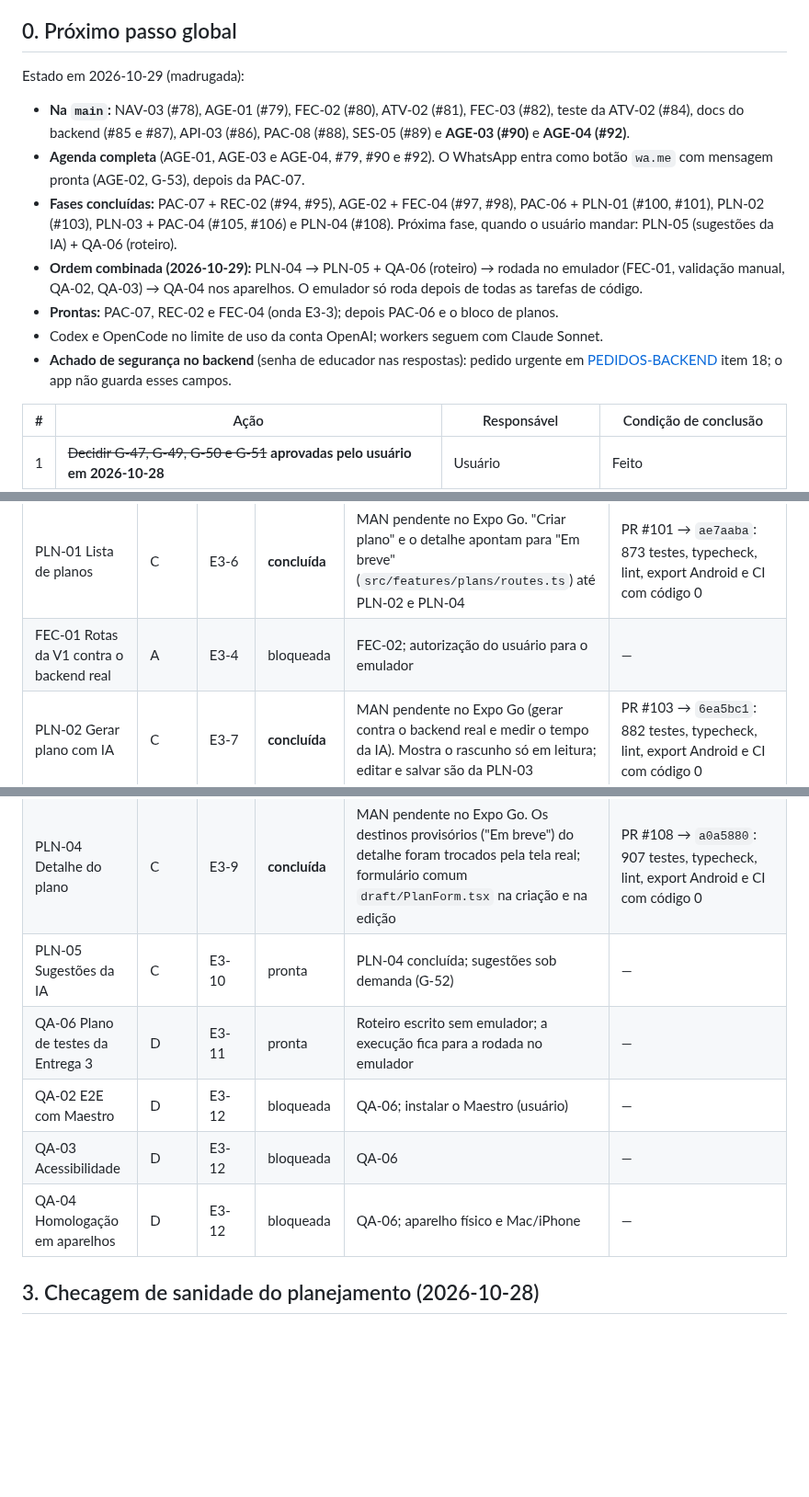
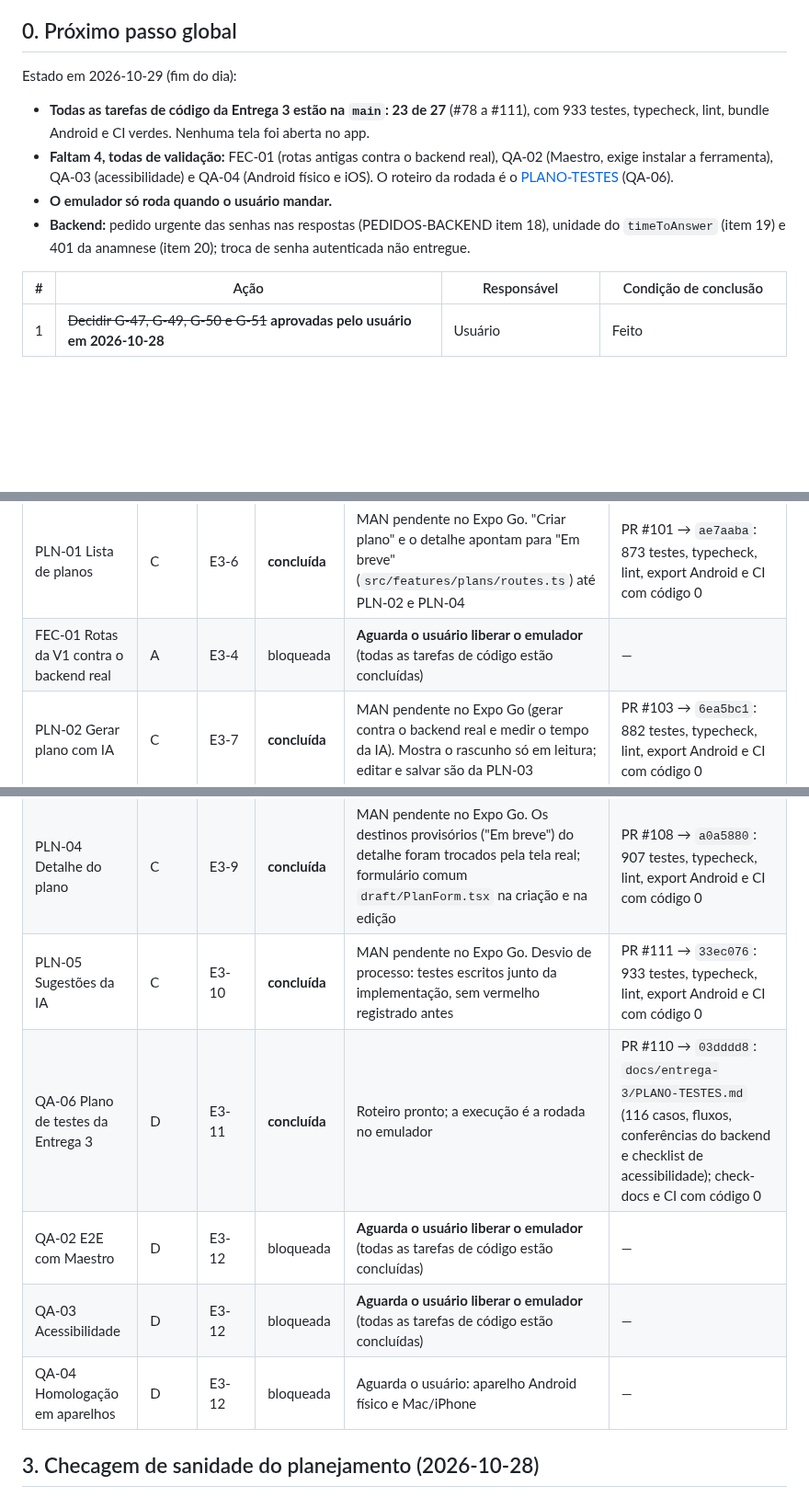
Before and after one commit to Natan-Lucena/LabirintoDoSaberReactNative, a Markdown page: docs/entrega-3/TRACKING.md, 3 parts joined by grey strips. Shown at 92% size. Rendered like a GitHub page; blank space fills up the shorter version.

Commit message:
docs: fechar as tarefas de código da Entrega 3 (#112)
TRACKING com QA-06 (#110) e PLN-05 (#111) concluídas, 23 de 27 tarefas
na main e as 4 restantes (FEC-01, QA-02, QA-03, QA-04) aguardando o
emulador e os aparelhos; CONTEXTO-SESSAO e AGENTS atualizados.

Co-authored-by: Claude Opus 5.5 <noreply@anthropic.com>

```diff
--- a/docs/entrega-3/TRACKING.md
+++ b/docs/entrega-3/TRACKING.md
@@ -7,18 +7,16 @@
 
 ## 0. Próximo passo global
 
-Estado em 2026-10-29 (madrugada):
+Estado em 2026-10-29 (fim do dia):
 
-- **Na `main`:** NAV-03 (#78), AGE-01 (#79), FEC-02 (#80), ATV-02 (#81), FEC-03 (#82), teste da
-  ATV-02 (#84), docs do backend (#85 e #87), API-03 (#86), PAC-08 (#88), SES-05 (#89) e
-  **AGE-03 (#90)** e **AGE-04 (#92)**.
-- **Agenda completa** (AGE-01, AGE-03 e AGE-04, #79, #90 e #92). O WhatsApp entra como botão `wa.me` com mensagem pronta (AGE-02, G-53), depois da PAC-07.
-- **Fases concluídas:** PAC-07 + REC-02 (#94, #95), AGE-02 + FEC-04 (#97, #98), PAC-06 + PLN-01 (#100, #101), PLN-02 (#103), PLN-03 + PAC-04 (#105, #106) e PLN-04 (#108). Próxima fase, quando o usuário mandar: PLN-05 (sugestões da IA) + QA-06 (roteiro).
-- **Ordem combinada (2026-10-29):** PLN-04 → PLN-05 + QA-06 (roteiro) → rodada no emulador (FEC-01, validação manual, QA-02, QA-03) → QA-04 nos aparelhos. O emulador só roda depois de todas as tarefas de código.
-- **Prontas:** PAC-07, REC-02 e FEC-04 (onda E3-3); depois PAC-06 e o bloco de planos.
-- Codex e OpenCode no limite de uso da conta OpenAI; workers seguem com Claude Sonnet.
-- **Achado de segurança no backend** (senha de educador nas respostas): pedido urgente em
-  [PEDIDOS-BACKEND](PEDIDOS-BACKEND.md) item 18; o app não guarda esses campos.
+- **Todas as tarefas de código da Entrega 3 estão na `main`: 23 de 27** (#78 a #111), com
+  933 testes, typecheck, lint, bundle Android e CI verdes. Nenhuma tela foi aberta no app.
+- **Faltam 4, todas de validação:** FEC-01 (rotas antigas contra o backend real), QA-02 (Maestro,
+  exige instalar a ferramenta), QA-03 (acessibilidade) e QA-04 (Android físico e iOS). O roteiro
+  da rodada é o [PLANO-TESTES](PLANO-TESTES.md) (QA-06).
+- **O emulador só roda quando o usuário mandar.**
+- **Backend:** pedido urgente das senhas nas respostas (PEDIDOS-BACKEND item 18), unidade do
+  `timeToAnswer` (item 19) e 401 da anamnese (item 20); troca de senha autenticada não entregue.
 
 | #   | Ação                                                                                                                                                                | Responsável                     | Condição de conclusão                     |
 | --- | ------------------------------------------------------------------------------------------------------------------------------------------------------------------- | ------------------------------- | ----------------------------------------- |
@@ -54,16 +52,16 @@ Estado em 2026-10-29 (madrugada):
 | AGE-04 Iniciar sessão pelo atendimento             | B     | E3-4  | **concluída**            | MAN pendente no Expo Go (iniciar pela Início e pelo detalhe; atendimento concluído ao encerrar)                                                                                                                             | PR #92 → `2d779ef`: suítes afetadas (76 testes), typecheck, lint e CI com código 0                                                                                              |
 | PAC-06 Anamnese do paciente                        | B     | E3-6  | **concluída**            | MAN pendente no Expo Go (seletor de arquivo real e upload). Não chama `GET /anamnese/responses/:id` (D4 + interceptor de 401). Desvio de processo: o vermelho dos testes de dados não foi registrado antes da implementação | PR #100 → `af576a9`: 858 testes, typecheck, lint, export Android e CI com código 0                                                                                              |
 | PLN-01 Lista de planos                             | C     | E3-6  | **concluída**            | MAN pendente no Expo Go. "Criar plano" e o detalhe apontam para "Em breve" (`src/features/plans/routes.ts`) até PLN-02 e PLN-04                                                                                             | PR #101 → `ae7aaba`: 873 testes, typecheck, lint, export Android e CI com código 0                                                                                              |
-| FEC-01 Rotas da V1 contra o backend real           | A     | E3-4  | bloqueada                | FEC-02; autorização do usuário para o emulador                                                                                                                                                                              | —                                                                                                                                                                               |
+| FEC-01 Rotas da V1 contra o backend real           | A     | E3-4  | bloqueada                | **Aguarda o usuário liberar o emulador** (todas as tarefas de código estão concluídas)                                                                                                                                      | —                                                                                                                                                                               |
 | PLN-02 Gerar plano com IA                          | C     | E3-7  | **concluída**            | MAN pendente no Expo Go (gerar contra o backend real e medir o tempo da IA). Mostra o rascunho só em leitura; editar e salvar são da PLN-03                                                                                 | PR #103 → `6ea5bc1`: 882 testes, typecheck, lint, export Android e CI com código 0                                                                                              |
 | PAC-04 Aba Planos na ficha                         | C     | E3-8  | **concluída**            | MAN pendente no Expo Go                                                                                                                                                                                                     | PR #105 → `d609aae`: 887 testes, typecheck, lint, export Android e CI com código 0                                                                                              |
 | PLN-03 Rascunho editável e salvar                  | C     | E3-8  | **concluída**            | MAN pendente no Expo Go. Depois de salvar volta à lista (`afterSavePlanRoute`) até a PLN-04; "Ver PDI ativo" usa a rota provisória do detalhe                                                                               | PR #106 → `4464931`: 894+ testes, typecheck, lint, export Android e CI com código 0; revisão corrigiu a invalidação das consultas de planos (`["plans"]` → `planQueryKeys.all`) |
 | PLN-04 Detalhe do plano                            | C     | E3-9  | **concluída**            | MAN pendente no Expo Go. Os destinos provisórios ("Em breve") do detalhe foram trocados pela tela real; formulário comum `draft/PlanForm.tsx` na criação e na edição                                                        | PR #108 → `a0a5880`: 907 testes, typecheck, lint, export Android e CI com código 0                                                                                              |
-| PLN-05 Sugestões da IA                             | C     | E3-10 | pronta                   | PLN-04 concluída; sugestões sob demanda (G-52)                                                                                                                                                                              | —                                                                                                                                                                               |
-| QA-06 Plano de testes da Entrega 3                 | D     | E3-11 | pronta                   | Roteiro escrito sem emulador; a execução fica para a rodada no emulador                                                                                                                                                     | —                                                                                                                                                                               |
-| QA-02 E2E com Maestro                              | D     | E3-12 | bloqueada                | QA-06; instalar o Maestro (usuário)                                                                                                                                                                                         | —                                                                                                                                                                               |
-| QA-03 Acessibilidade                               | D     | E3-12 | bloqueada                | QA-06                                                                                                                                                                                                                       | —                                                                                                                                                                               |
-| QA-04 Homologação em aparelhos                     | D     | E3-12 | bloqueada                | QA-06; aparelho físico e Mac/iPhone                                                                                                                                                                                         | —                                                                                                                                                                               |
+| PLN-05 Sugestões da IA                             | C     | E3-10 | **concluída**            | MAN pendente no Expo Go. Desvio de processo: testes escritos junto da implementação, sem vermelho registrado antes                                                                                                          | PR #111 → `33ec076`: 933 testes, typecheck, lint, export Android e CI com código 0                                                                                              |
+| QA-06 Plano de testes da Entrega 3                 | D     | E3-11 | **concluída**            | Roteiro pronto; a execução é a rodada no emulador                                                                                                                                                                           | PR #110 → `03dddd8`: `docs/entrega-3/PLANO-TESTES.md` (116 casos, fluxos, conferências do backend e checklist de acessibilidade); check-docs e CI com código 0                  |
+| QA-02 E2E com Maestro                              | D     | E3-12 | bloqueada                | **Aguarda o usuário liberar o emulador** (todas as tarefas de código estão concluídas)                                                                                                                                      | —                                                                                                                                                                               |
+| QA-03 Acessibilidade                               | D     | E3-12 | bloqueada                | **Aguarda o usuário liberar o emulador** (todas as tarefas de código estão concluídas)                                                                                                                                      | —                                                                                                                                                                               |
+| QA-04 Homologação em aparelhos                     | D     | E3-12 | bloqueada                | Aguarda o usuário: aparelho Android físico e Mac/iPhone                                                                                                                                                                     | —                                                                                                                                                                               |
 
 ## 3. Checagem de sanidade do planejamento (2026-10-28)
 
```
Also changed, not shown: other parts of docs/entrega-3/TRACKING.md (+2 -0 lines), AGENTS.md (+1 -1 lines), docs/CONTEXTO-SESSAO.md (+5 -4 lines).
